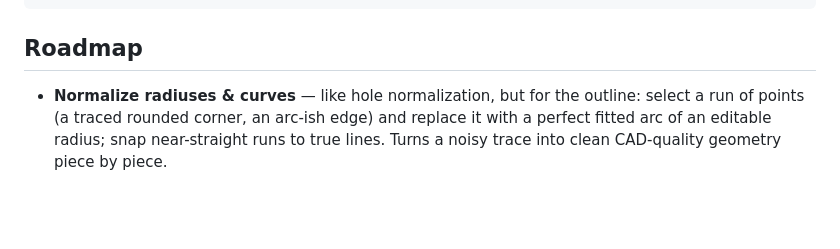
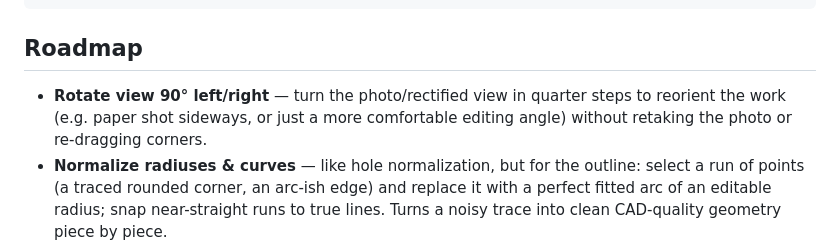
Before and after one commit to zillaness/2.5D, a Markdown page: README.md, the part around the change. Rendered like a GitHub page; blank space fills up the shorter version.

Commit message:
Roadmap: rotate the image/view in 90-degree steps
Co-Authored-By: Claude Fable 5 <noreply@anthropic.com>
Claude-Session: https://claude.ai/code/session_01Vks6svq7meLMWcdaeMm839

```diff
--- a/README.md
+++ b/README.md
@@ -175,6 +175,10 @@ npm run build        # regenerate dist/2.5d-local.html
 
 ## Roadmap
 
+- **Rotate view 90° left/right** — turn the photo/rectified view in quarter
+  steps to reorient the work (e.g. paper shot sideways, or just a more
+  comfortable editing angle) without retaking the photo or re-dragging
+  corners.
 - **Normalize radiuses & curves** — like hole normalization, but for the
   outline: select a run of points (a traced rounded corner, an arc-ish edge)
   and replace it with a perfect fitted arc of an editable radius; snap
```
